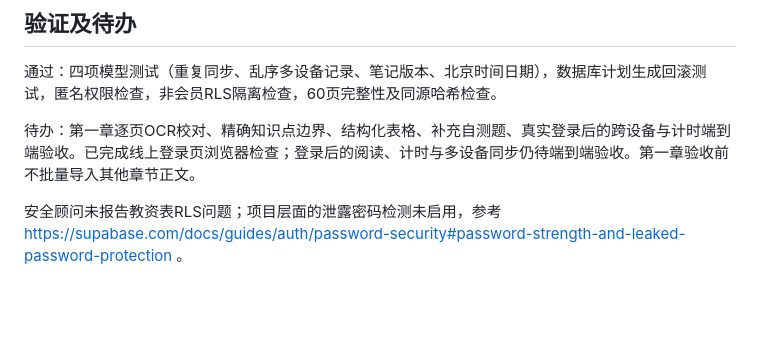
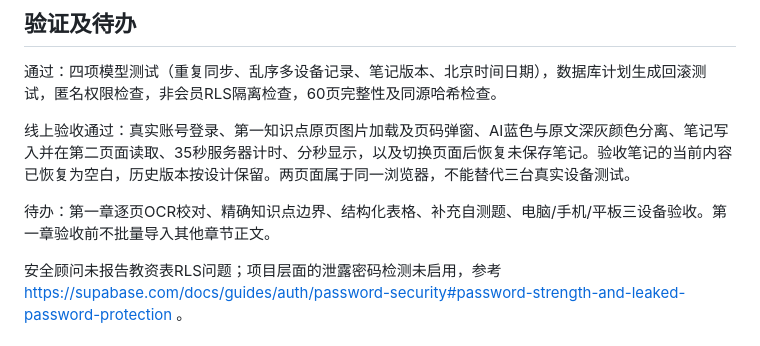
Before and after one commit to bingrunli021-stack/Mathe-teacher-qualification-subject-2, a Markdown page: README.md, the part around the change. Drawn GitHub-style; blank space fills up the shorter version.

Commit message:
Record authenticated browser acceptance and remaining textbook work [skip ci]

```diff
--- a/README.md
+++ b/README.md
@@ -32,7 +32,9 @@ Pages发布目录为`web`。`.github/workflows/pages.yml`负责检查及发布
 
 通过：四项模型测试（重复同步、乱序多设备记录、笔记版本、北京时间日期），数据库计划生成回滚测试，匿名权限检查，非会员RLS隔离检查，60页完整性及同源哈希检查。
 
-待办：第一章逐页OCR校对、精确知识点边界、结构化表格、补充自测题、真实登录后的跨设备与计时端到端验收。已完成线上登录页浏览器检查；登录后的阅读、计时与多设备同步仍待端到端验收。第一章验收前不批量导入其他章节正文。
+线上验收通过：真实账号登录、第一知识点原页图片加载及页码弹窗、AI蓝色与原文深灰颜色分离、笔记写入并在第二页面读取、35秒服务器计时、分秒显示，以及切换页面后恢复未保存笔记。验收笔记的当前内容已恢复为空白，历史版本按设计保留。两页面属于同一浏览器，不能替代三台真实设备测试。
+
+待办：第一章逐页OCR校对、精确知识点边界、结构化表格、补充自测题、电脑/手机/平板三设备验收。第一章验收前不批量导入其他章节正文。
 
 安全顾问未报告教资表RLS问题；项目层面的泄露密码检测未启用，参考 https://supabase.com/docs/guides/auth/password-security#password-strength-and-leaked-password-protection 。
 
```
